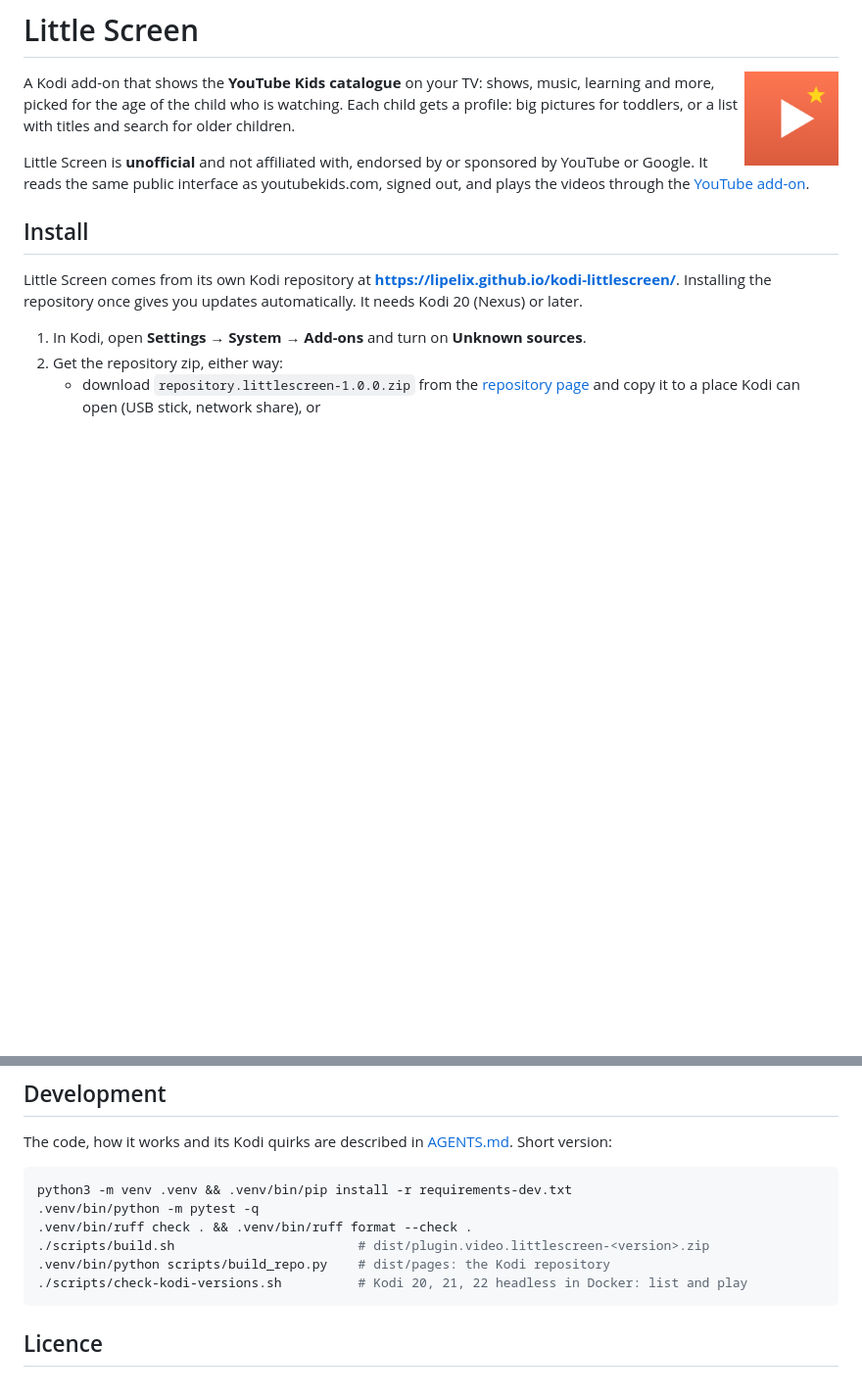
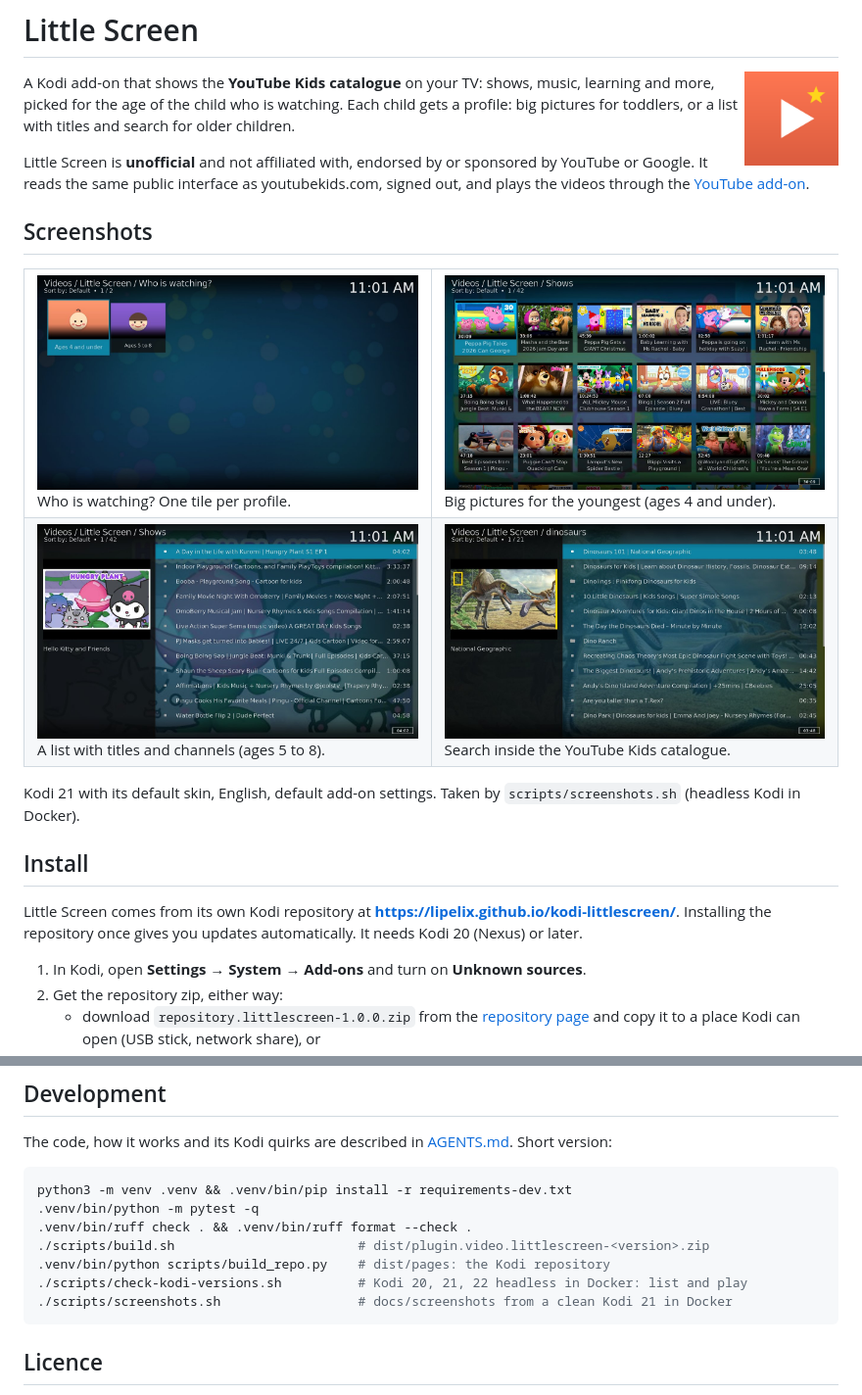
Before and after one commit to lipelix/kodi-littlescreen, a Markdown page: README.md, 2 parts joined by grey strips. Shown at 98% size. Drawn GitHub-style; pictures changed too: docs/screenshots/big-pictures.jpg (added), docs/screenshots/list.jpg (added), docs/screenshots/profiles.jpg (added); blank space fills up the shorter version.

````diff
--- a/README.md
+++ b/README.md
@@ -9,6 +9,26 @@ pictures for toddlers, or a list with titles and search for older children.
 Little Screen is **unofficial** and not affiliated with, endorsed by or sponsored by YouTube
 or Google. It reads the same public interface as youtubekids.com, signed out, and plays the
 videos through the [YouTube add-on](https://github.com/anxdpanic/plugin.video.youtube).
+
+## Screenshots
+
+<table>
+<tr>
+<td width="50%"><img src="docs/screenshots/profiles.jpg" alt="Kodi showing Little Screen's profile picker: two tiles, Ages 4 and under and Ages 5 to 8"><br>
+Who is watching? One tile per profile.</td>
+<td width="50%"><img src="docs/screenshots/big-pictures.jpg" alt="The Shows category in the big-pictures look: a wall of large video thumbnails"><br>
+Big pictures for the youngest (ages 4 and under).</td>
+</tr>
+<tr>
+<td width="50%"><img src="docs/screenshots/list.jpg" alt="The Shows category as a list: video titles with durations, the picked video's thumbnail and channel on the left"><br>
+A list with titles and channels (ages 5 to 8).</td>
+<td width="50%"><img src="docs/screenshots/search.jpg" alt="Search results for dinosaurs in the list look: videos and two channels"><br>
+Search inside the YouTube Kids catalogue.</td>
+</tr>
+</table>
+
+Kodi 21 with its default skin, English, default add-on settings. Taken by
+`scripts/screenshots.sh` (headless Kodi in Docker).
 
 ## Install
 
@@ -129,6 +149,7 @@ python3 -m venv .venv && .venv/bin/pip install -r requirements-dev.txt
 ./scripts/build.sh                        # dist/plugin.video.littlescreen-<version>.zip
 .venv/bin/python scripts/build_repo.py    # dist/pages: the Kodi repository
 ./scripts/check-kodi-versions.sh          # Kodi 20, 21, 22 headless in Docker: list and play
+./scripts/screenshots.sh                  # docs/screenshots from a clean Kodi 21 in Docker
 ```
 
 ## Licence
````
Also changed, not shown: AGENTS.md (+7 -0 lines), docs/plans/2026-11-18-plan-1-public-release.md (+1 -1 lines), 6 other files.
